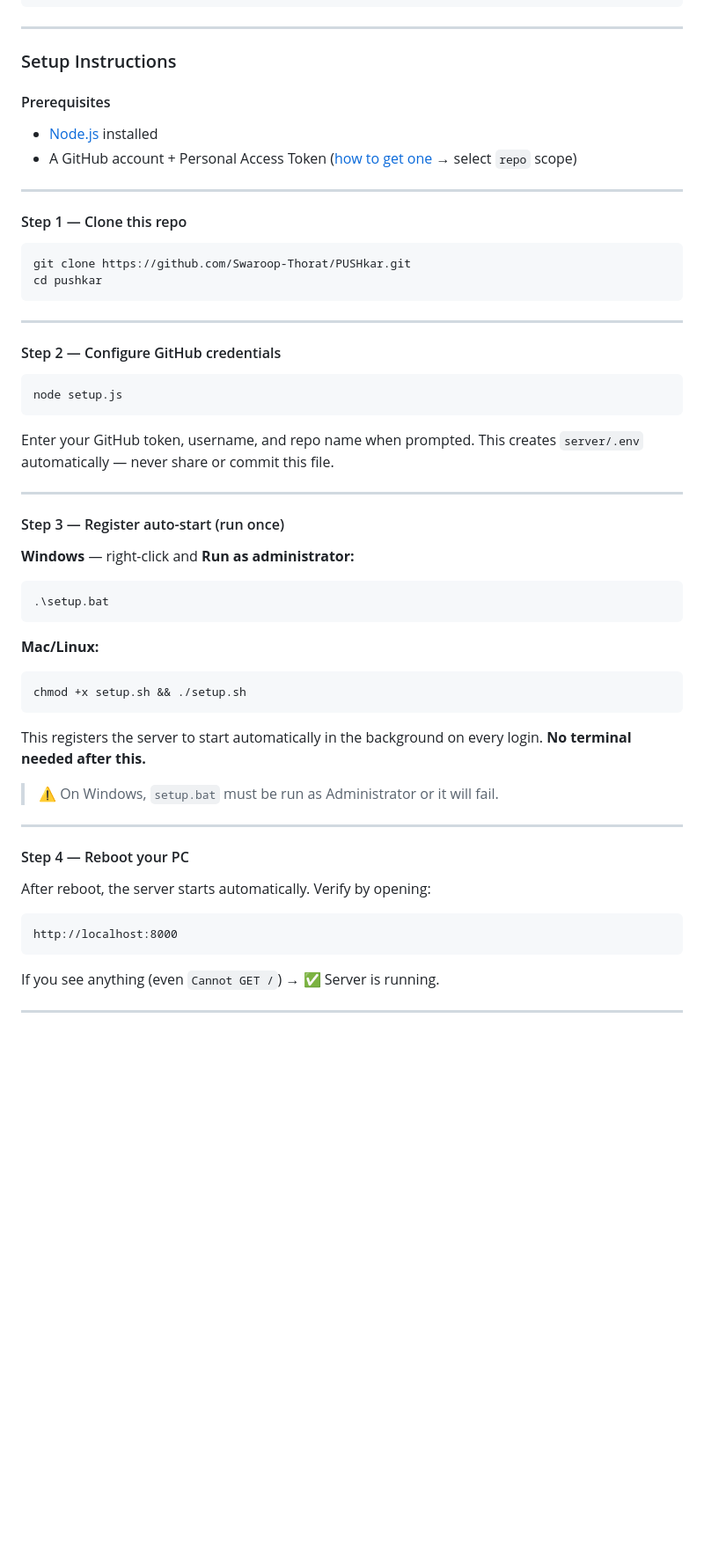
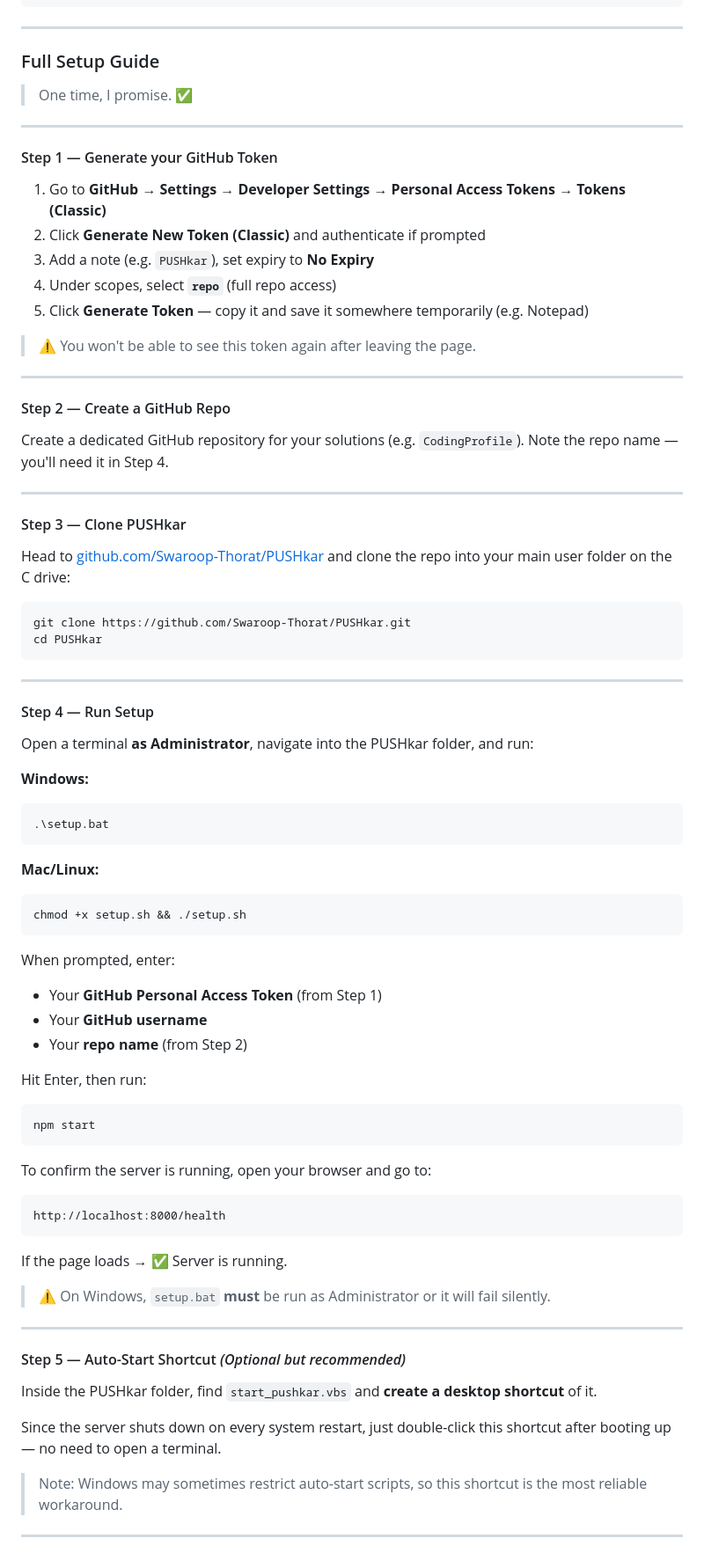
Before and after one commit to Swaroop-Thorat/PUSHkar, a Markdown page: README.md, the part around one of its changes. Shown at 88% size. Drawn GitHub-style; blank space fills up the shorter version.

Commit message:
docs: update README with expanded platform support, detailed setup guide, and troubleshooting section

````diff
--- a/README.md
+++ b/README.md
@@ -46,34 +46,47 @@ your-github-repo/
 
 ---
 
-### Setup Instructions
+### Full Setup Guide
 
-#### Prerequisites
-- [Node.js](https://nodejs.org/) installed
-- A GitHub account + Personal Access Token ([how to get one](https://github.com/settings/tokens) → select `repo` scope)
+> One time, I promise. ✅
 
 ---
 
-#### Step 1 — Clone this repo
+#### Step 1 — Generate your GitHub Token
+
+1. Go to **GitHub → Settings → Developer Settings → Personal Access Tokens → Tokens (Classic)**
+2. Click **Generate New Token (Classic)** and authenticate if prompted
+3. Add a note (e.g. `PUSHkar`), set expiry to **No Expiry**
+4. Under scopes, select **`repo`** (full repo access)
+5. Click **Generate Token** — copy it and save it somewhere temporarily (e.g. Notepad)
+
+> ⚠️ You won't be able to see this token again after leaving the page.
+
+---
+
+#### Step 2 — Create a GitHub Repo
+
+Create a dedicated GitHub repository for your solutions (e.g. `CodingProfile`).
+Note the repo name — you'll need it in Step 4.
+
+---
+
+#### Step 3 — Clone PUSHkar
+
+Head to [github.com/Swaroop-Thorat/PUSHkar](https://github.com/Swaroop-Thorat/PUSHkar) and clone the repo into your main user folder on the C drive:
+
 ```bash
 git clone https://github.com/Swaroop-Thorat/PUSHkar.git
-cd pushkar
+cd PUSHkar
 ```
 
 ---
 
-#### Step 2 — Configure GitHub credentials
-```bash
-node setup.js
-```
-Enter your GitHub token, username, and repo name when prompted.
-This creates `server/.env` automatically — never share or commit this file.
+#### Step 4 — Run Setup
 
----
+Open a terminal **as Administrator**, navigate into the PUSHkar folder, and run:
 
-#### Step 3 — Register auto-start (run once)
-
-**Windows** — right-click and **Run as administrator:**
+**Windows:**
 ```bash
 .\setup.bat
 ```
@@ -83,19 +96,33 @@ This creates `server/.env` automatically — never share or commit this file.
 chmod +x setup.sh && ./setup.sh
 ```
 
-This registers the server to start automatically in the background on every login. **No terminal needed after this.**
+When prompted, enter:
+- Your **GitHub Personal Access Token** (from Step 1)
+- Your **GitHub username**
+- Your **repo name** (from Step 2)
 
-> ⚠️ On Windows, `setup.bat` must be run as Administrator or it will fail.
+Hit Enter, then run:
+```bash
+npm start
+```
+
+To confirm the server is running, open your browser and go to:
+```
+http://localhost:8000/health
+```
+If the page loads → ✅ Server is running.
+
+> ⚠️ On Windows, `setup.bat` **must** be run as Administrator or it will fail silently.
 
 ---
 
-#### Step 4 — Reboot your PC
+#### Step 5 — Auto-Start Shortcut *(Optional but recommended)*
 
-After reboot, the server starts automatically. Verify by opening:
-```
-http://localhost:8000
-```
-If you see anything (even `Cannot GET /`) → ✅ Server is running.
+Inside the PUSHkar folder, find `start_pushkar.vbs` and **create a desktop shortcut** of it.
+
+Since the server shuts down on every system restart, just double-click this shortcut after booting up — no need to open a terminal.
+
+> Note: Windows may sometimes restrict auto-start scripts, so this shortcut is the most reliable workaround.
 
 ---
 
````
Also changed, not shown: other parts of README.md (+41 -20 lines).
